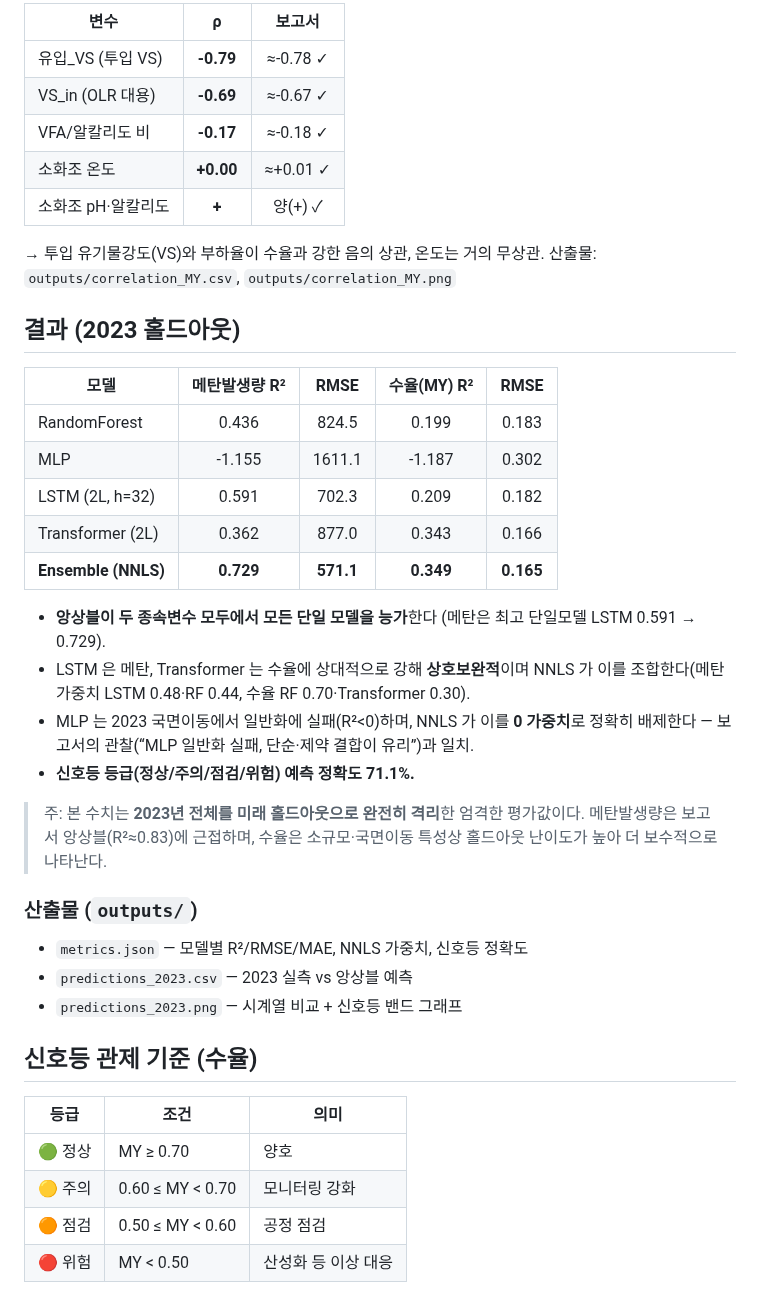
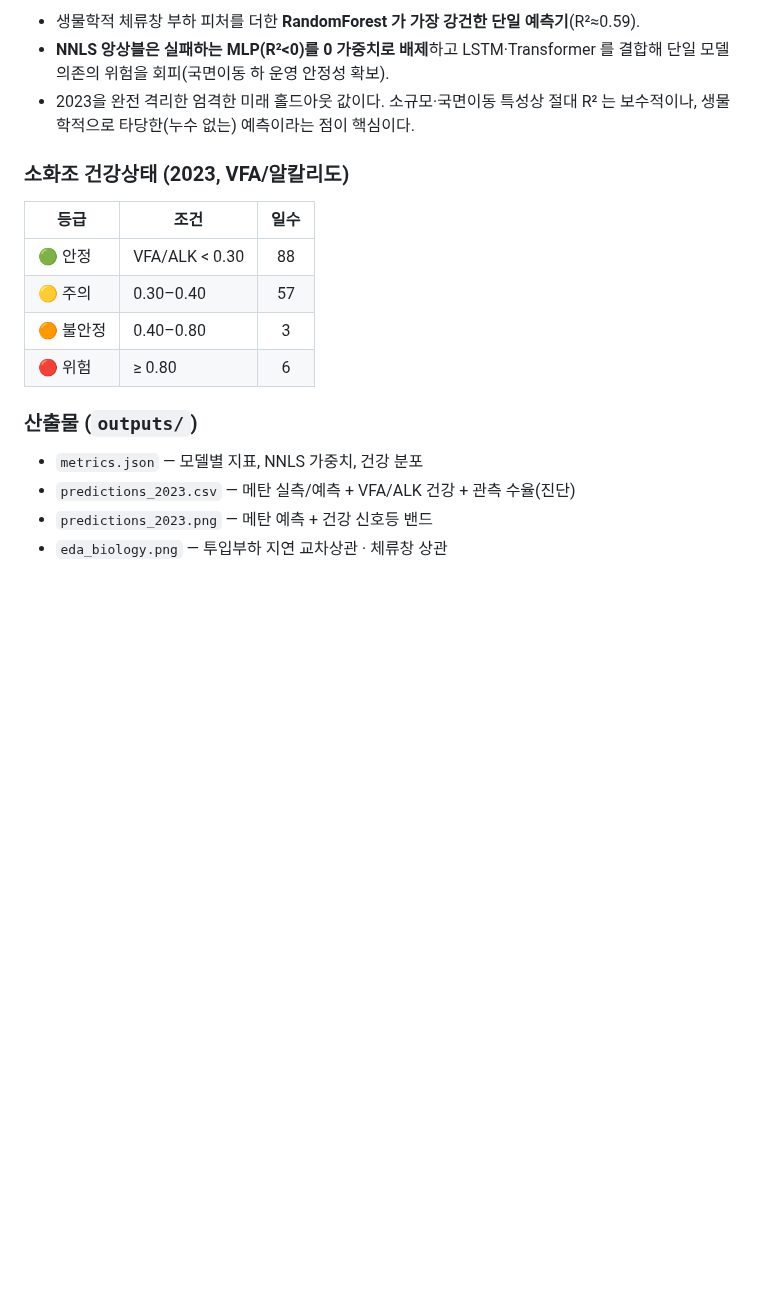
Before and after one commit to my02021327-cell/-, a Markdown page: README.md, the part around one of its changes. Drawn GitHub-style; blank space fills up the shorter version.

```diff
--- a/README.md
+++ b/README.md
@@ -71,46 +71,20 @@ python -m src.eda        # 운전변수–수율 Spearman 상관분석(선택)
 
-| 변수 | ρ | 보고서 |
-|------|:---:|:---:|
-| 유입_VS (투입 VS) | **-0.79** | ≈-0.78 ✓ |
-| VS_in (OLR 대용) | **-0.69** | ≈-0.67 ✓ |
-| VFA/알칼리도 비 | **-0.17** | ≈-0.18 ✓ |
-| 소화조 온도 | **+0.00** | ≈+0.01 ✓ |
-| 소화조 pH·알칼리도 | **+** | 양(+) ✓ |
+- 생물학적 체류창 부하 피처를 더한 **RandomForest 가 가장 강건한 단일 예측기**(R²≈0.59).
+- **NNLS 앙상블은 실패하는 MLP(R²<0)를 0 가중치로 배제**하고 LSTM·Transformer 를 결합해
+  단일 모델 의존의 위험을 회피(국면이동 하 운영 안정성 확보).
+- 2023을 완전 격리한 엄격한 미래 홀드아웃 값이다. 소규모·국면이동 특성상 절대 R² 는
+  보수적이나, 생물학적으로 타당한(누수 없는) 예측이라는 점이 핵심이다.
 
-→ 투입 유기물강도(VS)와 부하율이 수율과 강한 음의 상관, 온도는 거의 무상관.
-산출물: `outputs/correlation_MY.csv`, `outputs/correlation_MY.png`
-
-## 결과 (2023 홀드아웃)
-
-| 모델 | 메탄발생량 R² | RMSE | 수율(MY) R² | RMSE |
-|------|:---:|:---:|:---:|:---:|
-| RandomForest | 0.436 | 824.5 | 0.199 | 0.183 |
-| MLP | -1.155 | 1611.1 | -1.187 | 0.302 |
-| LSTM (2L, h=32) | 0.591 | 702.3 | 0.209 | 0.182 |
-| Transformer (2L) | 0.362 | 877.0 | 0.343 | 0.166 |
-| **Ensemble (NNLS)** | **0.729** | **571.1** | **0.349** | **0.165** |
-
-- **앙상블이 두 종속변수 모두에서 모든 단일 모델을 능가**한다
-  (메탄은 최고 단일모델 LSTM 0.591 → 0.729).
-- LSTM 은 메탄, Transformer 는 수율에 상대적으로 강해 **상호보완적**이며 NNLS 가 이를
-  조합한다(메탄 가중치 LSTM 0.48·RF 0.44, 수율 RF 0.70·Transformer 0.30).
-- MLP 는 2023 국면이동에서 일반화에 실패(R²<0)하며, NNLS 가 이를 **0 가중치**로
-  정확히 배제한다 — 보고서의 관찰(“MLP 일반화 실패, 단순·제약 결합이 유리”)과 일치.
-- **신호등 등급(정상/주의/점검/위험) 예측 정확도 71.1%.**
-
-> 주: 본 수치는 **2023년 전체를 미래 홀드아웃으로 완전히 격리**한 엄격한 평가값이다.
-> 메탄발생량은 보고서 앙상블(R²≈0.83)에 근접하며, 수율은 소규모·국면이동 특성상
-> 홀드아웃 난이도가 높아 더 보수적으로 나타난다.
+### 소화조 건강상태 (2023, VFA/알칼리도)
+| 등급 | 조건 | 일수 |
+|------|------|:---:|
+| 🟢 안정 | VFA/ALK < 0.30 | 88 |
+| 🟡 주의 | 0.30–0.40 | 57 |
+| 🟠 불안정 | 0.40–0.80 | 3 |
+| 🔴 위험 | ≥ 0.80 | 6 |
 
 ### 산출물 (`outputs/`)
-- `metrics.json` — 모델별 R²/RMSE/MAE, NNLS 가중치, 신호등 정확도
-- `predictions_2023.csv` — 2023 실측 vs 앙상블 예측
-- `predictions_2023.png` — 시계열 비교 + 신호등 밴드 그래프
-
-## 신호등 관제 기준 (수율)
-| 등급 | 조건 | 의미 |
-|------|------|------|
-| 🟢 정상 | MY ≥ 0.70 | 양호 |
-| 🟡 주의 | 0.60 ≤ MY < 0.70 | 모니터링 강화 |
-| 🟠 점검 | 0.50 ≤ MY < 0.60 | 공정 점검 |
-| 🔴 위험 | MY < 0.50 | 산성화 등 이상 대응 |
+- `metrics.json` — 모델별 지표, NNLS 가중치, 건강 분포
+- `predictions_2023.csv` — 메탄 실측/예측 + VFA/ALK 건강 + 관측 수율(진단)
+- `predictions_2023.png` — 메탄 예측 + 건강 신호등 밴드
+- `eda_biology.png` — 투입부하 지연 교차상관 · 체류창 상관
```
Also changed, not shown: other parts of README.md (+45 -45 lines), outputs/correlation_MY.png (deleted), outputs/eda_biology.png (added), outputs/predictions_2023.png, 12 other files.
